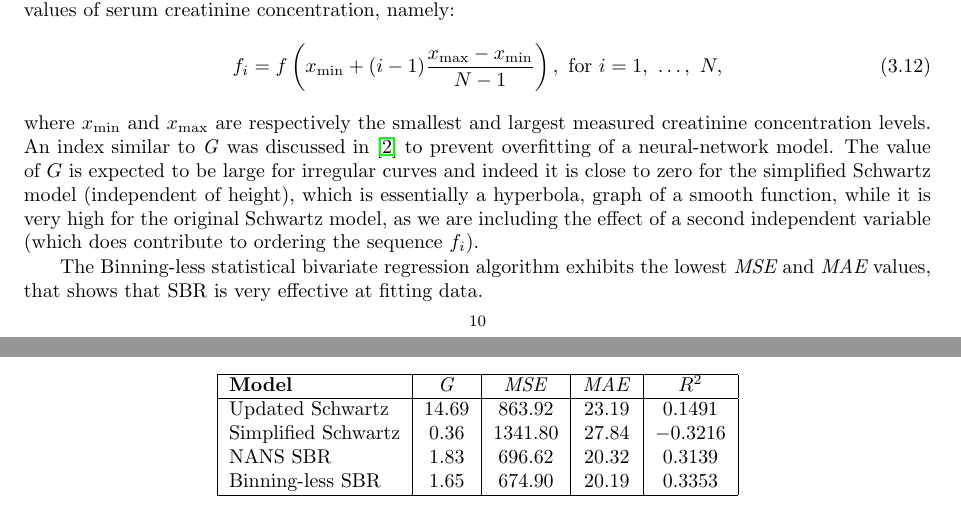
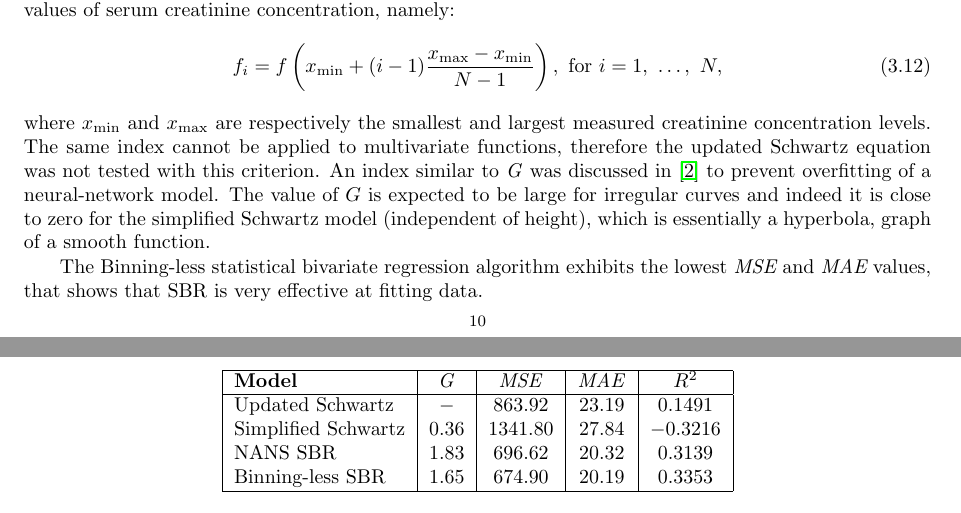
Before and after one commit to sebgiles/statistical-bivariate-regression, a LaTeX paper (report/report.tex): two parts of pages 10 and 11 of 12, joined at a grey line, cut so that both start at the same text. Compiled offline with LaTeX, dvips and Ghostscript; a LaTeX package or settings file that is missing is left out.

Commit message:
got rid of G in the multivar model

```diff
--- a/report/report.tex
+++ b/report/report.tex
@@ -400,7 +400,7 @@ on the basis of the second-order differences of a sequence $f_i$. By definition,
   f_i = f\left(x_\mathrm{min} + (i-1)\frac{x_\mathrm{max}-x_\mathrm{min}}{N-1}\right), \text{ for } i = 1,\ \ldots,\ N,
 \end{equation}
 %
-where $x_\mathrm{min}$ and $x_\mathrm{max}$ are respectively the smallest and largest measured creatinine concentration levels.
+where $x_\mathrm{min}$ and $x_\mathrm{max}$ are respectively the smallest and largest measured creatinine concentration levels. The same index cannot be applied to multivariate functions, therefore the updated Schwartz equation was not tested with this criterion.
 %namely
 %
 %\begin{equation}
@@ -408,7 +408,8 @@ where $x_\mathrm{min}$ and $x_\mathrm{max}$ are respectively the smallest and la
 %\end{equation}
 %
 An index similar to $\mathit{G}$ was discussed in \cite{bishop} to prevent overfitting of a neural-network model.
-The value of $G$ is expected to be large for irregular curves and indeed it is close to zero for the simplified Schwartz model (independent of height), which is essentially a hyperbola, graph of a smooth function, while it is very high for the original Schwartz model, as we are including the effect of a second independent variable (which does contribute to ordering the sequence $f_i$).
+The value of $G$ is expected to be large for irregular curves and indeed it is close to zero for the simplified Schwartz model (independent of height), which is essentially a hyperbola, graph of a smooth function.
+%while it is very high (14.69) for the original Schwartz model, as we are including the effect of a second independent variable (which does contribute to ordering the sequence $f_i$).
 %
 \begin{table}[ht]
   \centering
@@ -416,7 +417,7 @@ The value of $G$ is expected to be large for irregular curves and indeed it is c
     \hline
     \textbf{Model}             &$\mathit{G}$  &$\mathit{MSE}$  &$\mathit{MAE}$  &$R^2$    \\
     \hline
-    Updated Schwartz           &$14.69$ &$863.92$  &$23.19$  &$ 0.1491$  \\
+    Updated Schwartz           &$ - $ &$863.92$  &$23.19$  &$ 0.1491$  \\
     Simplified Schwartz        &$0.36$  &$1341.80$ &$27.84$  &$-0.3216$  \\
     NANS SBR                   &$1.83$  &$696.62$  &$20.32$  &$ 0.3139$  \\
     Binning-less SBR           &$1.65$  &$674.90$  &$20.19$  &$ 0.3353$  \\
```
Also changed, not shown: report/report.pdf.
